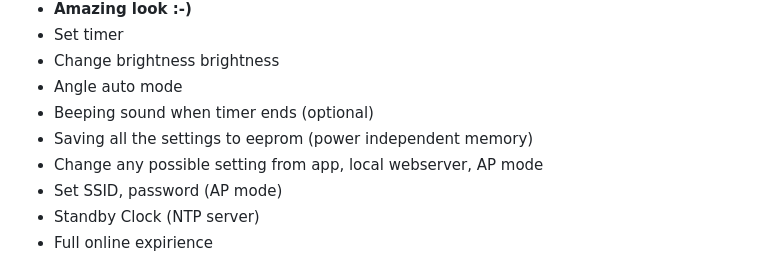
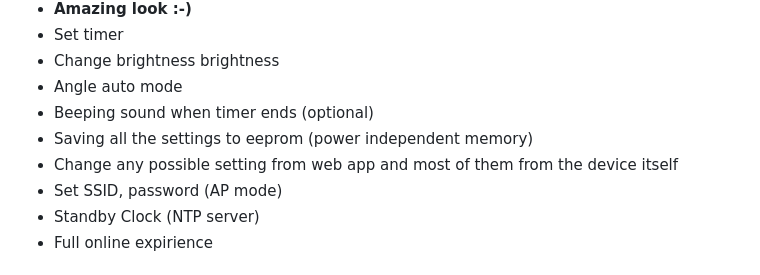
Before and after one commit to TymArsenii/DigitalSandClock, a Markdown page: README.md, the part around the change. GitHub-like rendering.

Commit message:
Update README.md
v1.4

```diff
--- a/README.md
+++ b/README.md
@@ -54,7 +54,7 @@ Online simulation is available <a href="https://exch.com.ua/e-sand_clock/e-sand_
 - Angle auto mode
 - Beeping sound when timer ends (optional)
 - Saving all the settings to eeprom (power independent memory)
-- Change any possible setting from app, local webserver, AP mode
+- Change any possible setting from web app and most of them from the device itself
 - Set SSID, password (AP mode)
 - Standby Clock (NTP server)
 - Full online expirience
```
